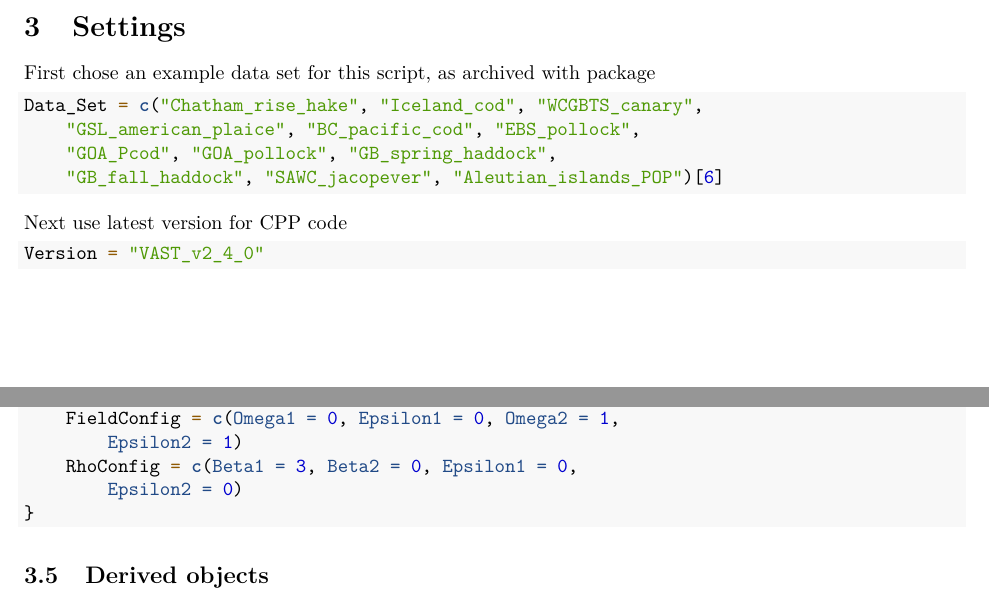
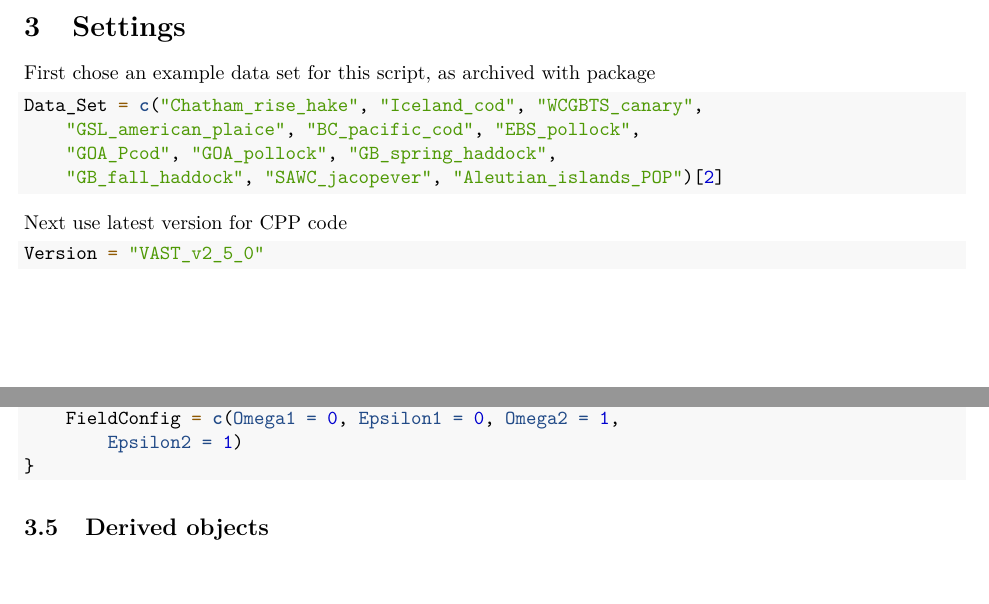
Before and after one commit to pfmc-assessments/VASTWestCoast, an R Markdown document (VAST--single-species_example.Rmd): two parts of pages 2 and 4 of 11, joined at a grey line, cut so that both start at the same text, the shorter picture padded with empty space. Rendered offline with R 4.5, knitr and Pandoc, then LaTeX, with nearby package versions; some code elsewhere in the file could not run offline.

Commit message:
Changed V2.5.0 of CPP....
.... and R script to allow using ObsModel[2]=3 for species where one or
more year has 100% encounter probability

````diff
--- a/VAST--single-species_example.Rmd
+++ b/VAST--single-species_example.Rmd
@@ -79,12 +79,12 @@ and also browse the [GitHub list](https://github.com/james-thorson/VAST/#descrip
 # Settings
 First chose an example data set for this script, as archived with package
 ```{r, tidy=TRUE, linewidth=60}
-Data_Set = c("Chatham_rise_hake", "Iceland_cod", "WCGBTS_canary", "GSL_american_plaice", "BC_pacific_cod", "EBS_pollock", "GOA_Pcod", "GOA_pollock", "GB_spring_haddock", "GB_fall_haddock", "SAWC_jacopever", "Aleutian_islands_POP")[6]
+Data_Set = c("Chatham_rise_hake", "Iceland_cod", "WCGBTS_canary", "GSL_american_plaice", "BC_pacific_cod", "EBS_pollock", "GOA_Pcod", "GOA_pollock", "GB_spring_haddock", "GB_fall_haddock", "SAWC_jacopever", "Aleutian_islands_POP")[2]
 ```
 
 Next use latest version for CPP code
 ```{r}
-Version = "VAST_v2_4_0"
+Version = "VAST_v2_5_0"
 ```
 
 ## Spatial settings
@@ -148,7 +148,6 @@ if( Data_Set %in% c("Iceland_cod")){
   strata.limits = data.frame( 'STRATA'="All_areas" )
   # Turn off all spatial, temporal, and spatio-temporal variation in probability of occurrence, because they occur almost everywhere
   FieldConfig = c("Omega1"=0, "Epsilon1"=0, "Omega2"=1, "Epsilon2"=1)
-  RhoConfig = c("Beta1"=3, "Beta2"=0, "Epsilon1"=0, "Epsilon2"=0)
 }
 ```
 
````
Also changed, not shown: VAST--single-species_example.Rmd (2 more changed lines).
